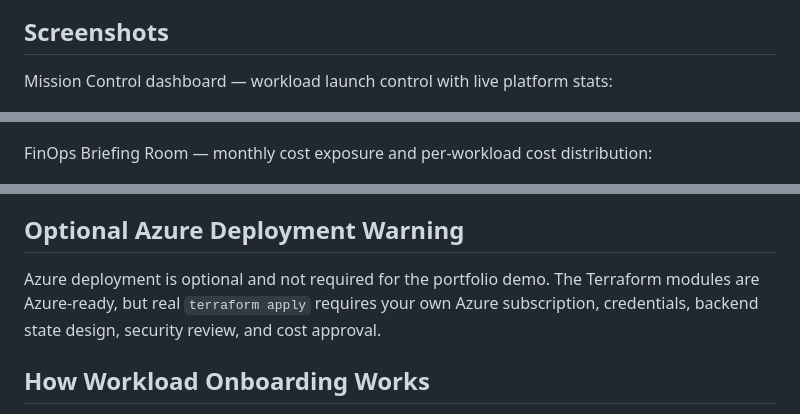
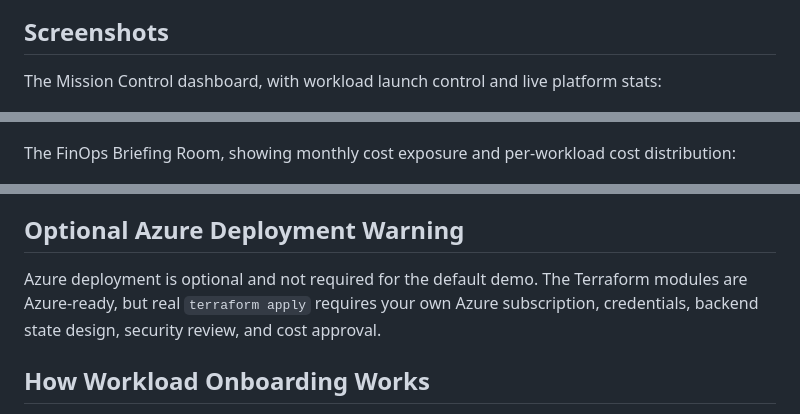
Before and after one commit to ryana79/platform-control-room, a Markdown page: README.md, 3 parts joined by grey strips. GitHub-like rendering.

```diff
--- a/README.md
+++ b/README.md
@@ -48,7 +48,7 @@ flowchart LR
 
 ## Screenshots
 
-Mission Control dashboard — workload launch control with live platform stats:
+The Mission Control dashboard, with workload launch control and live platform stats:
 
 ![Dashboard: cloud workload launch control with live stats](docs/screenshots/dashboard.png)
 
@@ -56,7 +56,7 @@ Platform Requests — onboarded workloads with generated artifacts, policy pass/
 
 ![Workloads: platform requests with policy status and cost](docs/screenshots/workloads.png)
 
-FinOps Briefing Room — monthly cost exposure and per-workload cost distribution:
+The FinOps Briefing Room, showing monthly cost exposure and per-workload cost distribution:
 
 ![FinOps: monthly exposure and workload cost distribution](docs/screenshots/finops.png)
 
@@ -150,7 +150,7 @@ See `docs/ai-gitlab-deployments.md`.
 
 ## Optional Azure Deployment Warning
 
-Azure deployment is optional and not required for the portfolio demo. The Terraform modules are Azure-ready, but real `terraform apply` requires your own Azure subscription, credentials, backend state design, security review, and cost approval.
+Azure deployment is optional and not required for the default demo. The Terraform modules are Azure-ready, but real `terraform apply` requires your own Azure subscription, credentials, backend state design, security review, and cost approval.
 
 ## How Workload Onboarding Works
 
```
Also changed, not shown: other parts of README.md (+1 -1 lines), docs/interview-notes.md (deleted, +0 -37 lines).
